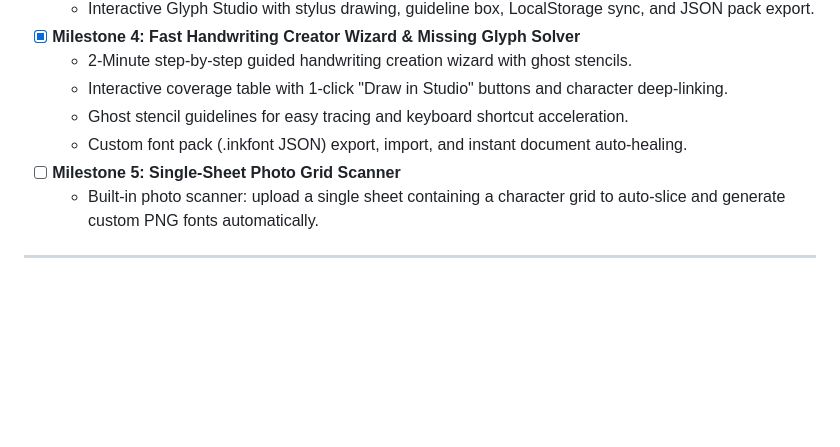
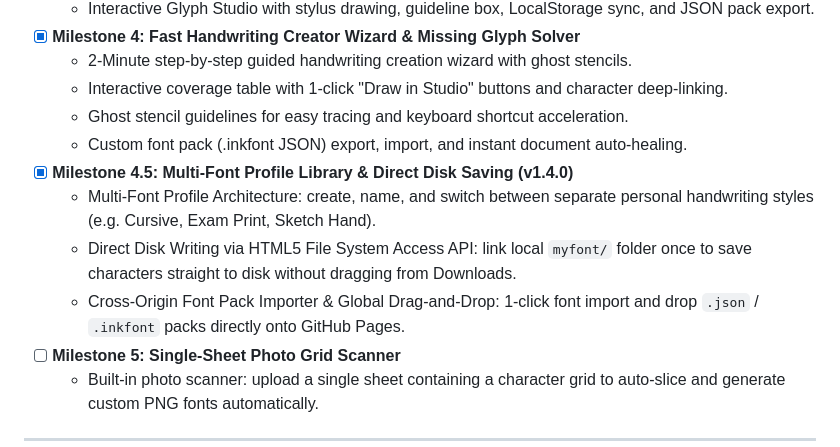
Before and after one commit to freakyvendetta/inkforge, a Markdown page: README.md, the part around the change. GitHub-like rendering; blank space fills up the shorter version.

Commit message:
docs(readme): update roadmap with Milestone 4.5 multi-font profiles and disk access

```diff
--- a/README.md
+++ b/README.md
@@ -151,6 +151,10 @@ You can digitize your own personal handwriting using the `myfont/` directory or
   - Interactive coverage table with 1-click "Draw in Studio" buttons and character deep-linking.
   - Ghost stencil guidelines for easy tracing and keyboard shortcut acceleration.
   - Custom font pack (.inkfont JSON) export, import, and instant document auto-healing.
+- [x] **Milestone 4.5: Multi-Font Profile Library & Direct Disk Saving (v1.4.0)**
+  - Multi-Font Profile Architecture: create, name, and switch between separate personal handwriting styles (e.g. Cursive, Exam Print, Sketch Hand).
+  - Direct Disk Writing via HTML5 File System Access API: link local `myfont/` folder once to save characters straight to disk without dragging from Downloads.
+  - Cross-Origin Font Pack Importer & Global Drag-and-Drop: 1-click font import and drop `.json` / `.inkfont` packs directly onto GitHub Pages.
 - [ ] **Milestone 5: Single-Sheet Photo Grid Scanner**
   - Built-in photo scanner: upload a single sheet containing a character grid to auto-slice and generate custom PNG fonts automatically.
 
```
